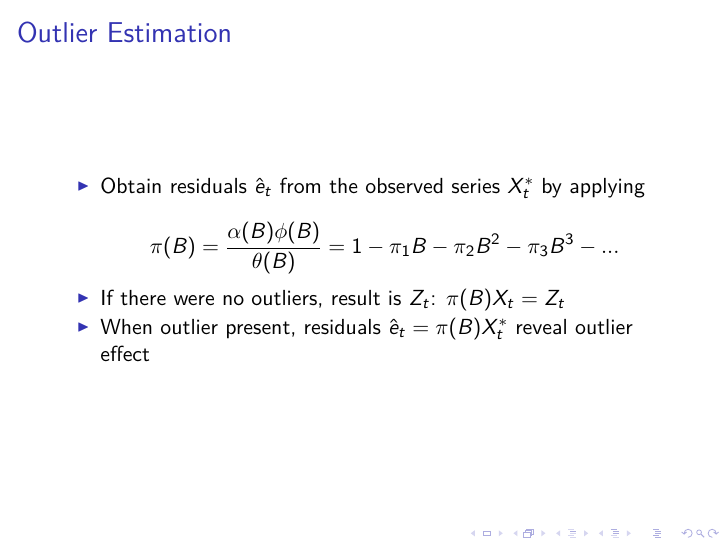
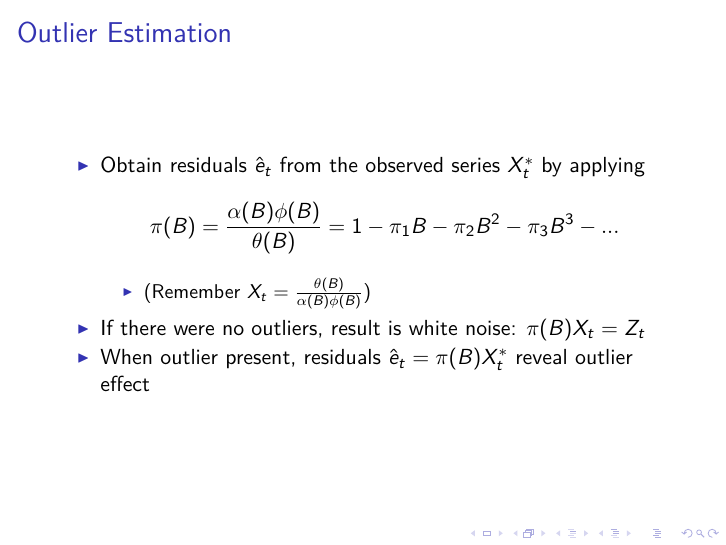
Before and after one commit to tadeze/Outlier-detection-in-timeseries, an R Markdown document (Presentation/Presentation.Rmd): page 11 of 17. The pictures show the output file Presentation/Presentation.pdf that the author committed with the source.

Commit message:
Another small revision

```diff
--- a/Presentation/Presentation.Rmd
+++ b/Presentation/Presentation.Rmd
@@ -173,7 +173,9 @@ plot(tc, type = 'l', ylim = c(-0.1, 1), lwd = 1.5,
 \begin{equation*}
 \pi(B) = \frac{\alpha(B) \phi(B)}{\theta(B)} = 1 - \pi_1B - \pi_2B^2 - \pi_3B^3 - ...
 \end{equation*}
-- If there were no outliers, result is $Z_t$: $\pi(B) X_t = Z_t$
+
+    - (Remember $X_t = \frac{\theta(B)}{\alpha(B) \phi(B)}$)
+- If there were no outliers, result is white noise: $\pi(B) X_t = Z_t$
 - When outlier present, residuals $\hat{e}_t = \pi(B) X^*_t$ reveal outlier effect
 
 ## Outlier Estimation
```
Also changed, not shown: Presentation/Presentation.pdf.
